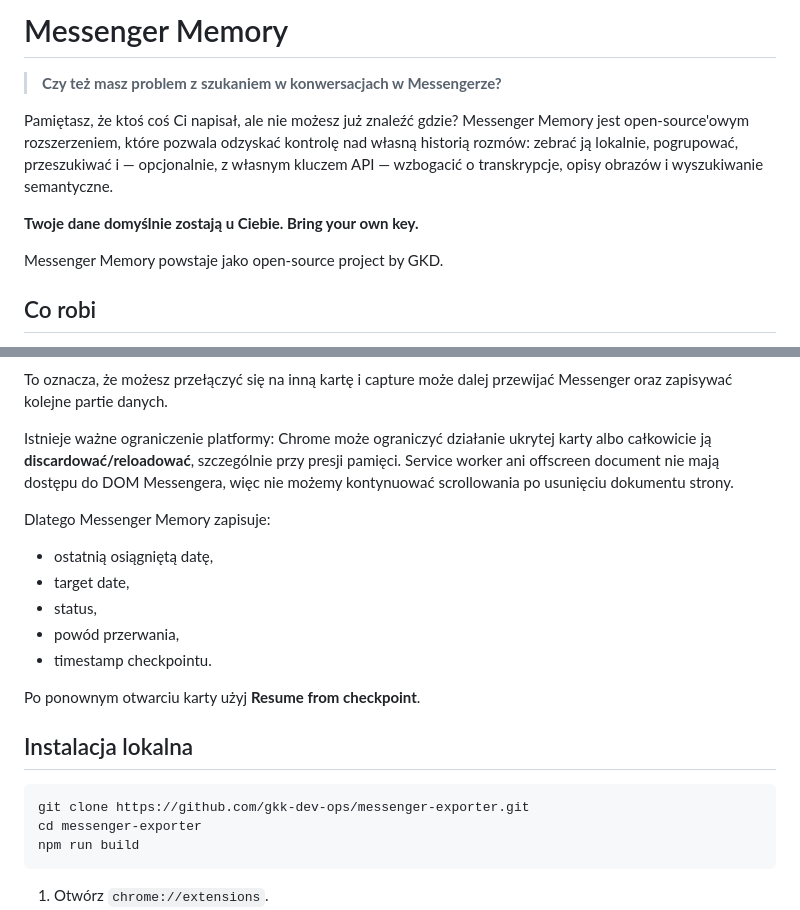
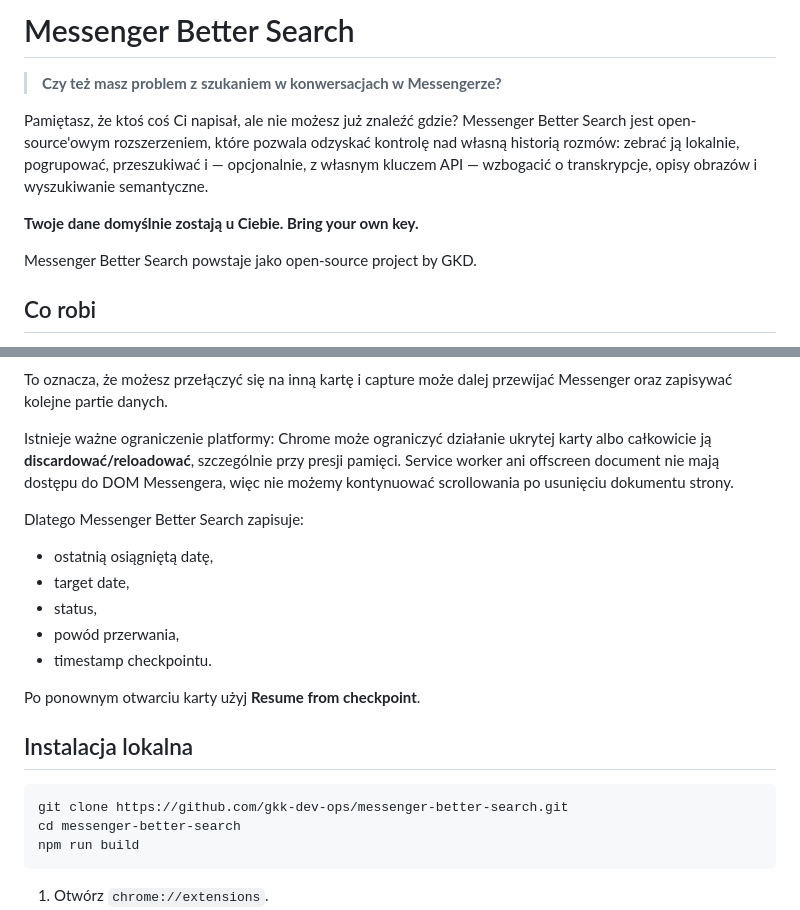
Before and after one commit to gkk-dev-ops/messenger-better-search, a Markdown page: README.md, 2 parts joined by grey strips. Drawn GitHub-style.

Commit message:
chore: rename product in README.md

````diff
--- a/README.md
+++ b/README.md
@@ -1,12 +1,12 @@
-# Messenger Memory
+# Messenger Better Search
 
 > **Czy też masz problem z szukaniem w konwersacjach w Messengerze?**
 
-Pamiętasz, że ktoś coś Ci napisał, ale nie możesz już znaleźć gdzie? Messenger Memory jest open-source'owym rozszerzeniem, które pozwala odzyskać kontrolę nad własną historią rozmów: zebrać ją lokalnie, pogrupować, przeszukiwać i — opcjonalnie, z własnym kluczem API — wzbogacić o transkrypcje, opisy obrazów i wyszukiwanie semantyczne.
+Pamiętasz, że ktoś coś Ci napisał, ale nie możesz już znaleźć gdzie? Messenger Better Search jest open-source'owym rozszerzeniem, które pozwala odzyskać kontrolę nad własną historią rozmów: zebrać ją lokalnie, pogrupować, przeszukiwać i — opcjonalnie, z własnym kluczem API — wzbogacić o transkrypcje, opisy obrazów i wyszukiwanie semantyczne.
 
 **Twoje dane domyślnie zostają u Ciebie. Bring your own key.**
 
-Messenger Memory powstaje jako open-source project by GKD.
+Messenger Better Search powstaje jako open-source project by GKD.
 
 ## Co robi
 
@@ -40,7 +40,7 @@ To oznacza, że możesz przełączyć się na inną kartę i capture może dalej
 
 Istnieje ważne ograniczenie platformy: Chrome może ograniczyć działanie ukrytej karty albo całkowicie ją **discardować/reloadować**, szczególnie przy presji pamięci. Service worker ani offscreen document nie mają dostępu do DOM Messengera, więc nie możemy kontynuować scrollowania po usunięciu dokumentu strony.
 
-Dlatego Messenger Memory zapisuje:
+Dlatego Messenger Better Search zapisuje:
 
 - ostatnią osiągniętą datę,
 - target date,
@@ -53,8 +53,8 @@ Po ponownym otwarciu karty użyj **Resume from checkpoint**.
 ## Instalacja lokalna
 
 ```bash
-git clone https://github.com/gkk-dev-ops/messenger-exporter.git
-cd messenger-exporter
+git clone https://github.com/gkk-dev-ops/messenger-better-search.git
+cd messenger-better-search
 npm run build
 ```
 
````
